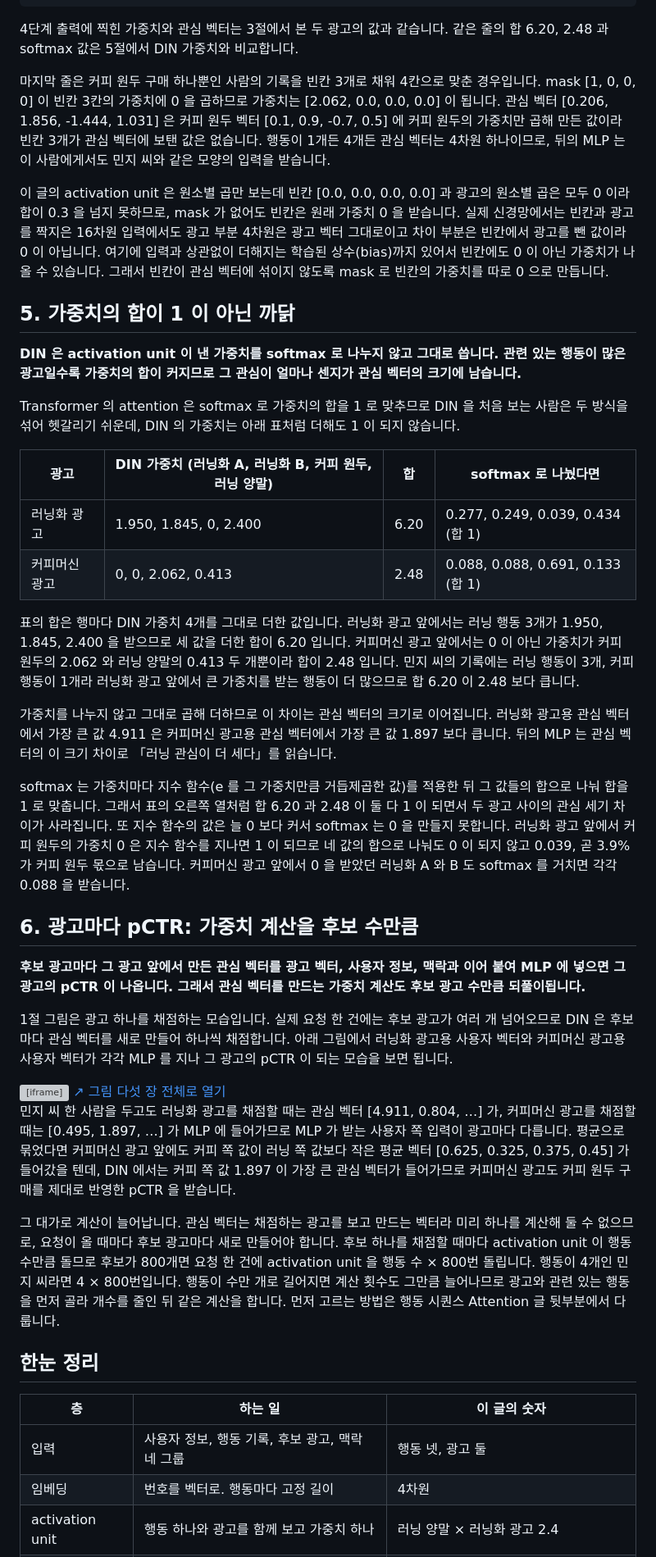
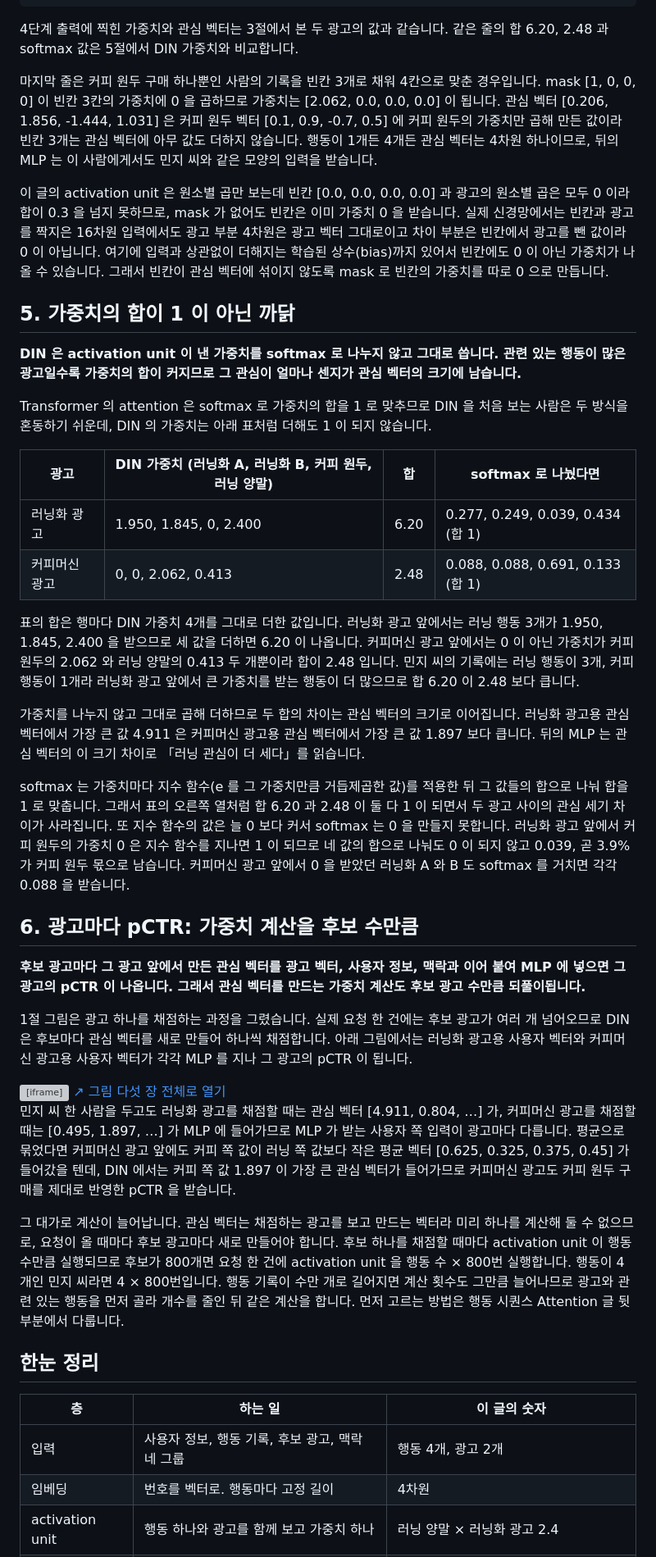
Before and after one commit to chkimsu/adtech-blog, a Markdown page: posts-easy/din-architecture.md, the part around one of its changes. Shown at 82% size. Rendered like a GitHub page; grey boxes are pictures that could not be loaded.

```diff
--- a/posts-easy/din-architecture.md
+++ b/posts-easy/din-architecture.md
@@ -181,24 +181,24 @@ print(f"행동 1개 + 빈칸 3개: 가중치 {[round(x, 3) for x in w]} 관심
 
 4단계 출력에 찍힌 가중치와 관심 벡터는 3절에서 본 두 광고의 값과 같습니다. 같은 줄의 합 6.20, 2.48 과 softmax 값은 5절에서 DIN 가중치와 비교합니다.
 
-마지막 줄은 커피 원두 구매 하나뿐인 사람의 기록을 빈칸 3개로 채워 4칸으로 맞춘 경우입니다. mask [1, 0, 0, 0] 이 빈칸 3칸의 가중치에 0 을 곱하므로 가중치는 [2.062, 0.0, 0.0, 0.0] 이 됩니다. 관심 벡터 [0.206, 1.856, -1.444, 1.031] 은 커피 원두 벡터 [0.1, 0.9, -0.7, 0.5] 에 커피 원두의 가중치만 곱해 만든 값이라 빈칸 3개가 관심 벡터에 보탠 값은 없습니다. 행동이 1개든 4개든 관심 벡터는 4차원 하나이므로, 뒤의 MLP 는 이 사람에게서도 민지 씨와 같은 모양의 입력을 받습니다.
+마지막 줄은 커피 원두 구매 하나뿐인 사람의 기록을 빈칸 3개로 채워 4칸으로 맞춘 경우입니다. mask [1, 0, 0, 0] 이 빈칸 3칸의 가중치에 0 을 곱하므로 가중치는 [2.062, 0.0, 0.0, 0.0] 이 됩니다. 관심 벡터 [0.206, 1.856, -1.444, 1.031] 은 커피 원두 벡터 [0.1, 0.9, -0.7, 0.5] 에 커피 원두의 가중치만 곱해 만든 값이라 빈칸 3개는 관심 벡터에 아무 값도 더하지 않습니다. 행동이 1개든 4개든 관심 벡터는 4차원 하나이므로, 뒤의 MLP 는 이 사람에게서도 민지 씨와 같은 모양의 입력을 받습니다.
 
-이 글의 activation unit 은 원소별 곱만 보는데 빈칸 [0.0, 0.0, 0.0, 0.0] 과 광고의 원소별 곱은 모두 0 이라 합이 0.3 을 넘지 못하므로, mask 가 없어도 빈칸은 원래 가중치 0 을 받습니다. 실제 신경망에서는 빈칸과 광고를 짝지은 16차원 입력에서도 광고 부분 4차원은 광고 벡터 그대로이고 차이 부분은 빈칸에서 광고를 뺀 값이라 0 이 아닙니다. 여기에 입력과 상관없이 더해지는 학습된 상수(bias)까지 있어서 빈칸에도 0 이 아닌 가중치가 나올 수 있습니다. 그래서 빈칸이 관심 벡터에 섞이지 않도록 mask 로 빈칸의 가중치를 따로 0 으로 만듭니다.
+이 글의 activation unit 은 원소별 곱만 보는데 빈칸 [0.0, 0.0, 0.0, 0.0] 과 광고의 원소별 곱은 모두 0 이라 합이 0.3 을 넘지 못하므로, mask 가 없어도 빈칸은 이미 가중치 0 을 받습니다. 실제 신경망에서는 빈칸과 광고를 짝지은 16차원 입력에서도 광고 부분 4차원은 광고 벡터 그대로이고 차이 부분은 빈칸에서 광고를 뺀 값이라 0 이 아닙니다. 여기에 입력과 상관없이 더해지는 학습된 상수(bias)까지 있어서 빈칸에도 0 이 아닌 가중치가 나올 수 있습니다. 그래서 빈칸이 관심 벡터에 섞이지 않도록 mask 로 빈칸의 가중치를 따로 0 으로 만듭니다.
 
 ## 5. 가중치의 합이 1 이 아닌 까닭
 
 **DIN 은 activation unit 이 낸 가중치를 softmax 로 나누지 않고 그대로 씁니다. 관련 있는 행동이 많은 광고일수록 가중치의 합이 커지므로 그 관심이 얼마나 센지가 관심 벡터의 크기에 남습니다.**
 
-Transformer 의 attention 은 softmax 로 가중치의 합을 1 로 맞추므로 DIN 을 처음 보는 사람은 두 방식을 섞어 헷갈리기 쉬운데, DIN 의 가중치는 아래 표처럼 더해도 1 이 되지 않습니다.
+Transformer 의 attention 은 softmax 로 가중치의 합을 1 로 맞추므로 DIN 을 처음 보는 사람은 두 방식을 혼동하기 쉬운데, DIN 의 가중치는 아래 표처럼 더해도 1 이 되지 않습니다.
 
 | 광고 | DIN 가중치 (러닝화 A, 러닝화 B, 커피 원두, 러닝 양말) | 합 | softmax 로 나눴다면 |
 |---|---|---|---|
 | 러닝화 광고 | 1.950, 1.845, 0, 2.400 | 6.20 | 0.277, 0.249, 0.039, 0.434 (합 1) |
 | 커피머신 광고 | 0, 0, 2.062, 0.413 | 2.48 | 0.088, 0.088, 0.691, 0.133 (합 1) |
 
-표의 합은 행마다 DIN 가중치 4개를 그대로 더한 값입니다. 러닝화 광고 앞에서는 러닝 행동 3개가 1.950, 1.845, 2.400 을 받으므로 세 값을 더한 합이 6.20 입니다. 커피머신 광고 앞에서는 0 이 아닌 가중치가 커피 원두의 2.062 와 러닝 양말의 0.413 두 개뿐이라 합이 2.48 입니다. 민지 씨의 기록에는 러닝 행동이 3개, 커피 행동이 1개라 러닝화 광고 앞에서 큰 가중치를 받는 행동이 더 많으므로 합 6.20 이 2.48 보다 큽니다.
+표의 합은 행마다 DIN 가중치 4개를 그대로 더한 값입니다. 러닝화 광고 앞에서는 러닝 행동 3개가 1.950, 1.845, 2.400 을 받으므로 세 값을 더하면 6.20 이 나옵니다. 커피머신 광고 앞에서는 0 이 아닌 가중치가 커피 원두의 2.062 와 러닝 양말의 0.413 두 개뿐이라 합이 2.48 입니다. 민지 씨의 기록에는 러닝 행동이 3개, 커피 행동이 1개라 러닝화 광고 앞에서 큰 가중치를 받는 행동이 더 많으므로 합 6.20 이 2.48 보다 큽니다.
 
-가중치를 나누지 않고 그대로 곱해 더하므로 이 차이는 관심 벡터의 크기로 이어집니다. 러닝화 광고용 관심 벡터에서 가장 큰 값 4.911 은 커피머신 광고용 관심 벡터에서 가장 큰 값 1.897 보다 큽니다. 뒤의 MLP 는 관심 벡터의 이 크기 차이로 「러닝 관심이 더 세다」를 읽습니다.
+가중치를 나누지 않고 그대로 곱해 더하므로 두 합의 차이는 관심 벡터의 크기로 이어집니다. 러닝화 광고용 관심 벡터에서 가장 큰 값 4.911 은 커피머신 광고용 관심 벡터에서 가장 큰 값 1.897 보다 큽니다. 뒤의 MLP 는 관심 벡터의 이 크기 차이로 「러닝 관심이 더 세다」를 읽습니다.
 
 softmax 는 가중치마다 지수 함수(e 를 그 가중치만큼 거듭제곱한 값)를 적용한 뒤 그 값들의 합으로 나눠 합을 1 로 맞춥니다. 그래서 표의 오른쪽 열처럼 합 6.20 과 2.48 이 둘 다 1 이 되면서 두 광고 사이의 관심 세기 차이가 사라집니다. 또 지수 함수의 값은 늘 0 보다 커서 softmax 는 0 을 만들지 못합니다. 러닝화 광고 앞에서 커피 원두의 가중치 0 은 지수 함수를 지나면 1 이 되므로 네 값의 합으로 나눠도 0 이 되지 않고 0.039, 곧 3.9% 가 커피 원두 몫으로 남습니다. 커피머신 광고 앞에서 0 을 받았던 러닝화 A 와 B 도 softmax 를 거치면 각각 0.088 을 받습니다.
 
@@ -206,7 +206,7 @@ softmax 는 가중치마다 지수 함수(e 를 그 가중치만큼 거듭제곱
 
 **후보 광고마다 그 광고 앞에서 만든 관심 벡터를 광고 벡터, 사용자 정보, 맥락과 이어 붙여 MLP 에 넣으면 그 광고의 pCTR 이 나옵니다. 그래서 관심 벡터를 만드는 가중치 계산도 후보 광고 수만큼 되풀이됩니다.**
 
-1절 그림은 광고 하나를 채점하는 모습입니다. 실제 요청 한 건에는 후보 광고가 여러 개 넘어오므로 DIN 은 후보마다 관심 벡터를 새로 만들어 하나씩 채점합니다. 아래 그림에서 러닝화 광고용 사용자 벡터와 커피머신 광고용 사용자 벡터가 각각 MLP 를 지나 그 광고의 pCTR 이 되는 모습을 보면 됩니다.
+1절 그림은 광고 하나를 채점하는 과정을 그렸습니다. 실제 요청 한 건에는 후보 광고가 여러 개 넘어오므로 DIN 은 후보마다 관심 벡터를 새로 만들어 하나씩 채점합니다. 아래 그림에서는 러닝화 광고용 사용자 벡터와 커피머신 광고용 사용자 벡터가 각각 MLP 를 지나 그 광고의 pCTR 이 됩니다.
 
 <div class="demo-embed-wrap">
 <iframe class="demo-embed" src="demo-din-architecture.html?embed=1&fig=5" height="320" loading="lazy" title="광고마다 만든 사용자 벡터가 MLP 를 지나 그 광고의 pCTR 이 된다"></iframe>
@@ -215,13 +215,13 @@ softmax 는 가중치마다 지수 함수(e 를 그 가중치만큼 거듭제곱
 
 민지 씨 한 사람을 두고도 러닝화 광고를 채점할 때는 관심 벡터 [4.911, 0.804, …] 가, 커피머신 광고를 채점할 때는 [0.495, 1.897, …] 가 MLP 에 들어가므로 MLP 가 받는 사용자 쪽 입력이 광고마다 다릅니다. 평균으로 묶었다면 커피머신 광고 앞에도 커피 쪽 값이 러닝 쪽 값보다 작은 평균 벡터 [0.625, 0.325, 0.375, 0.45] 가 들어갔을 텐데, DIN 에서는 커피 쪽 값 1.897 이 가장 큰 관심 벡터가 들어가므로 커피머신 광고도 커피 원두 구매를 제대로 반영한 pCTR 을 받습니다.
 
-그 대가로 계산이 늘어납니다. 관심 벡터는 채점하는 광고를 보고 만드는 벡터라 미리 하나를 계산해 둘 수 없으므로, 요청이 올 때마다 후보 광고마다 새로 만들어야 합니다. 후보 하나를 채점할 때마다 activation unit 이 행동 수만큼 돌므로 후보가 800개면 요청 한 건에 activation unit 을 행동 수 × 800번 돌립니다. 행동이 4개인 민지 씨라면 4 × 800번입니다. 행동이 수만 개로 길어지면 계산 횟수도 그만큼 늘어나므로 광고와 관련 있는 행동을 먼저 골라 개수를 줄인 뒤 같은 계산을 합니다. 먼저 고르는 방법은 행동 시퀀스 Attention 글 뒷부분에서 다룹니다.
+그 대가로 계산이 늘어납니다. 관심 벡터는 채점하는 광고를 보고 만드는 벡터라 미리 하나를 계산해 둘 수 없으므로, 요청이 올 때마다 후보 광고마다 새로 만들어야 합니다. 후보 하나를 채점할 때마다 activation unit 이 행동 수만큼 실행되므로 후보가 800개면 요청 한 건에 activation unit 을 행동 수 × 800번 실행합니다. 행동이 4개인 민지 씨라면 4 × 800번입니다. 행동 기록이 수만 개로 길어지면 계산 횟수도 그만큼 늘어나므로 광고와 관련 있는 행동을 먼저 골라 개수를 줄인 뒤 같은 계산을 합니다. 먼저 고르는 방법은 행동 시퀀스 Attention 글 뒷부분에서 다룹니다.
 
 ## 한눈 정리
 
 | 층 | 하는 일 | 이 글의 숫자 |
 |---|---|---|
-| 입력 | 사용자 정보, 행동 기록, 후보 광고, 맥락 네 그룹 | 행동 넷, 광고 둘 |
+| 입력 | 사용자 정보, 행동 기록, 후보 광고, 맥락 네 그룹 | 행동 4개, 광고 2개 |
 | 임베딩 | 번호를 벡터로. 행동마다 고정 길이 | 4차원 |
 | activation unit | 행동 하나와 광고를 함께 보고 가중치 하나 | 러닝 양말 × 러닝화 광고 2.4 |
 | 가중합 | 가중치를 곱해 더해 광고용 관심 벡터 하나 | 러닝화 광고 [4.911, 0.804, 4.476, 2.919] |
```
Also changed, not shown: other parts of posts-easy/din-architecture.md (+27 -27 lines).
